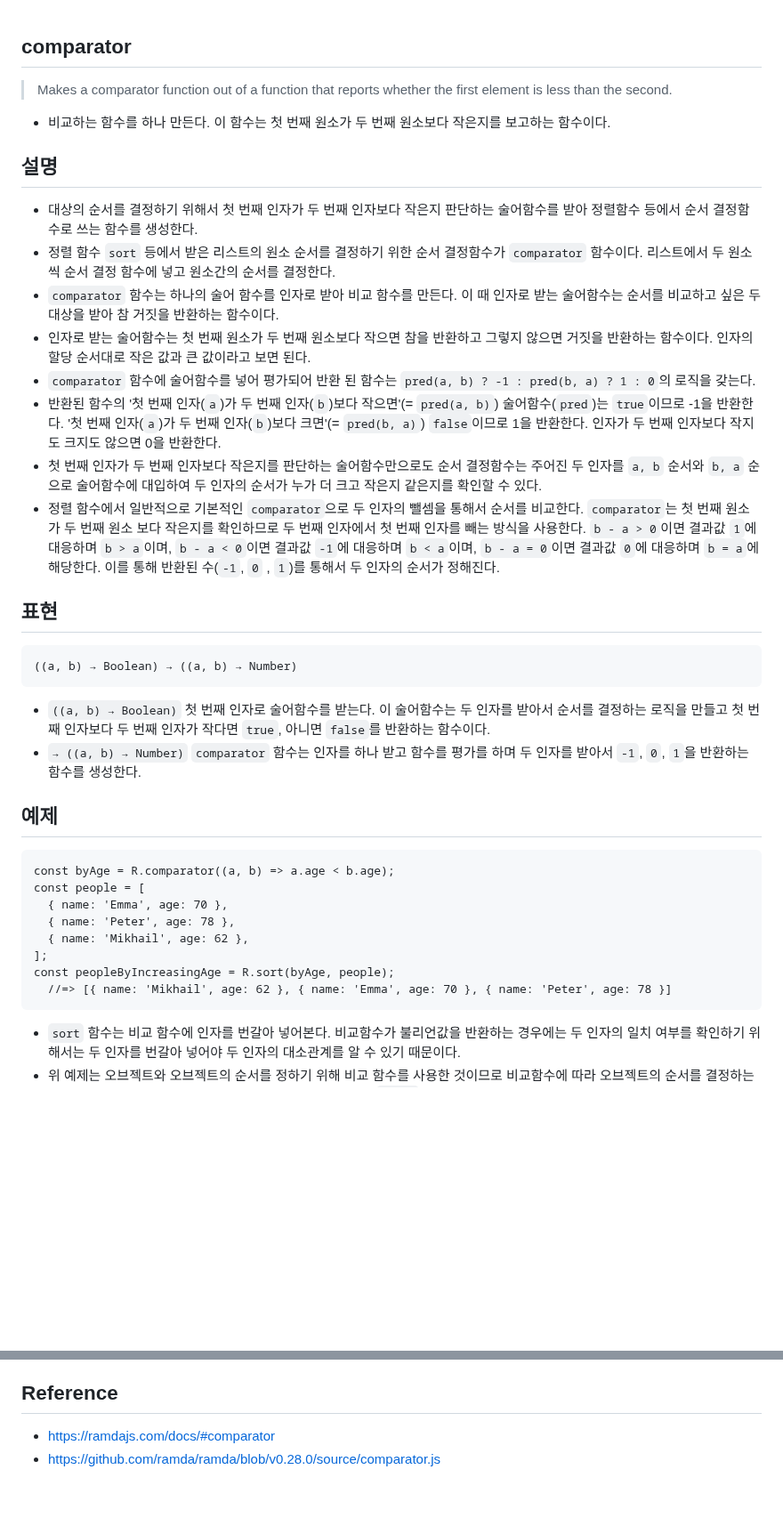
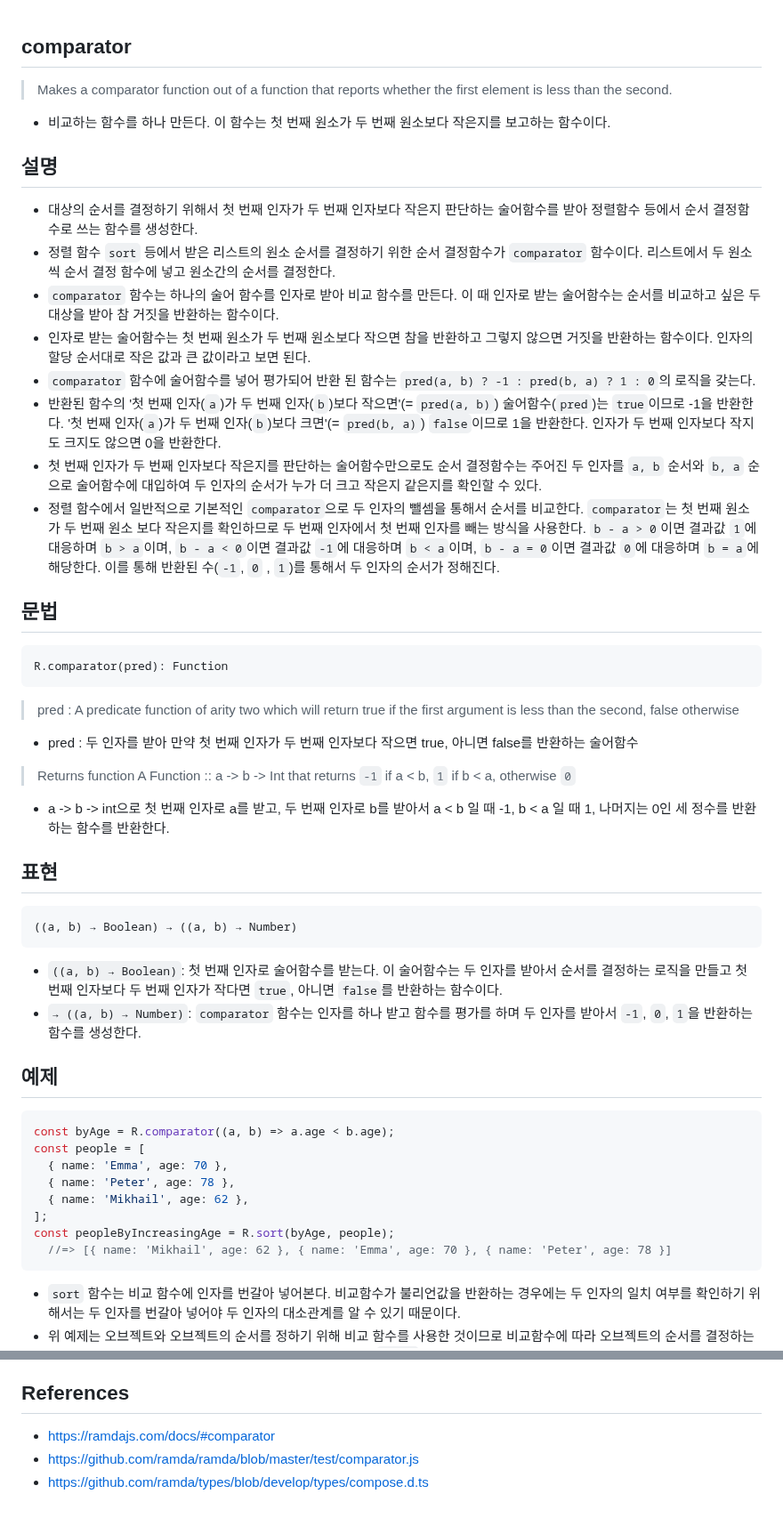
Before and after one commit to N0FreeLunch/Javascript-Development-Note, a Markdown page: FuntionalProgramming/RamdaJS/comparator.md, 2 parts joined by grey strips. Shown at 89% size. Rendered like a GitHub page; blank space fills up the shorter version.

````diff
--- a/FuntionalProgramming/RamdaJS/comparator.md
+++ b/FuntionalProgramming/RamdaJS/comparator.md
@@ -1,26 +1,42 @@
 ## comparator
+
 > Makes a comparator function out of a function that reports whether the first element is less than the second.
 - 비교하는 함수를 하나 만든다. 이 함수는 첫 번째 원소가 두 번째 원소보다 작은지를 보고하는 함수이다.
 
 ## 설명
+
 - 대상의 순서를 결정하기 위해서 첫 번째 인자가 두 번째 인자보다 작은지 판단하는 술어함수를 받아 정렬함수 등에서 순서 결정함수로 쓰는 함수를 생성한다.
 - 정렬 함수 `sort` 등에서 받은 리스트의 원소 순서를 결정하기 위한 순서 결정함수가 `comparator` 함수이다. 리스트에서 두 원소씩 순서 결정 함수에 넣고 원소간의 순서를 결정한다.
 - `comparator` 함수는 하나의 술어 함수를 인자로 받아 비교 함수를 만든다. 이 때 인자로 받는 술어함수는 순서를 비교하고 싶은 두 대상을 받아 참 거짓을 반환하는 함수이다.
 - 인자로 받는 술어함수는 첫 번째 원소가 두 번째 원소보다 작으면 참을 반환하고 그렇지 않으면 거짓을 반환하는 함수이다. 인자의 할당 순서대로 작은 값과 큰 값이라고 보면 된다.
 - `comparator` 함수에 술어함수를 넣어 평가되어 반환 된 함수는 `pred(a, b) ? -1 : pred(b, a) ? 1 : 0`의 로직을 갖는다.
-- 반환된 함수의 '첫 번째 인자(`a`)가 두 번째 인자(`b`)보다 작으면'(= `pred(a, b)`) 술어함수(`pred`)는 `true`이므로  -1을 반환한다. '첫 번째 인자(`a`)가 두 번째 인자(`b`)보다 크면'(= `pred(b, a)`) `false`이므로 1을 반환한다. 인자가 두 번째 인자보다 작지도 크지도 않으면 0을 반환한다.
+- 반환된 함수의 '첫 번째 인자(`a`)가 두 번째 인자(`b`)보다 작으면'(= `pred(a, b)`) 술어함수(`pred`)는 `true`이므로 -1을 반환한다. '첫 번째 인자(`a`)가 두 번째 인자(`b`)보다 크면'(= `pred(b, a)`) `false`이므로 1을 반환한다. 인자가 두 번째 인자보다 작지도 크지도 않으면 0을 반환한다.
 - 첫 번째 인자가 두 번째 인자보다 작은지를 판단하는 술어함수만으로도 순서 결정함수는 주어진 두 인자를 `a, b` 순서와 `b, a` 순으로 술어함수에 대입하여 두 인자의 순서가 누가 더 크고 작은지 같은지를 확인할 수 있다.
 - 정렬 함수에서 일반적으로 기본적인 `comparator`으로 두 인자의 뺄셈을 통해서 순서를 비교한다. `comparator`는 첫 번째 원소가 두 번째 원소 보다 작은지를 확인하므로 두 번째 인자에서 첫 번째 인자를 빼는 방식을 사용한다. `b - a > 0`이면 결과값 `1`에 대응하며 `b > a`이며, `b - a < 0`이면 결과값 `-1`에 대응하며 `b < a`이며,  `b - a = 0`이면 결과값 `0`에 대응하며 `b = a`에 해당한다. 이를 통해 반환된 수(`-1`, `0` , `1`)를 통해서 두 인자의 순서가 정해진다.
 
+## 문법
+
+```
+R.comparator(pred): Function
+```
+
+> pred : A predicate function of arity two which will return true if the first argument is less than the second, false otherwise
+- pred : 두 인자를 받아 만약 첫 번째 인자가 두 번째 인자보다 작으면 true, 아니면 false를 반환하는 술어함수
+> Returns function A Function :: a -> b -> Int that returns `-1` if a < b, `1` if b < a, otherwise `0`
+- a -> b -> int으로 첫 번째 인자로 a를 받고, 두 번째 인자로 b를 받아서 a < b 일 때 -1, b < a 일 때 1, 나머지는 0인 세 정수를 반환하는 함수를 반환한다.
+
 ## 표현
+
 ```
 ((a, b) → Boolean) → ((a, b) → Number)
 ```
-- `((a, b) → Boolean)` 첫 번째 인자로 술어함수를 받는다. 이 술어함수는 두 인자를 받아서 순서를 결정하는 로직을 만들고 첫 번째 인자보다 두 번째 인자가 작다면 `true`, 아니면 `false`를 반환하는 함수이다.
-- `→ ((a, b) → Number)` `comparator` 함수는 인자를 하나 받고 함수를 평가를 하며 두 인자를 받아서 `-1`, `0`, `1`을 반환하는 함수를 생성한다.
+
+- `((a, b) → Boolean)`: 첫 번째 인자로 술어함수를 받는다. 이 술어함수는 두 인자를 받아서 순서를 결정하는 로직을 만들고 첫 번째 인자보다 두 번째 인자가 작다면 `true`, 아니면 `false`를 반환하는 함수이다.
+- `→ ((a, b) → Number)`: `comparator` 함수는 인자를 하나 받고 함수를 평가를 하며 두 인자를 받아서 `-1`, `0`, `1`을 반환하는 함수를 생성한다.
 
 ## 예제
-```
+
+```js
 const byAge = R.comparator((a, b) => a.age < b.age);
 const people = [
   { name: 'Emma', age: 70 },
@@ -30,6 +46,7 @@ const people = [
 const peopleByIncreasingAge = R.sort(byAge, people);
   //=> [{ name: 'Mikhail', age: 62 }, { name: 'Emma', age: 70 }, { name: 'Peter', age: 78 }]
 ```
+
 - `sort` 함수는 비교 함수에 인자를 번갈아 넣어본다. 비교함수가 불리언값을 반환하는 경우에는 두 인자의 일치 여부를 확인하기 위해서는 두 인자를 번갈아 넣어야 두 인자의 대소관계를 알 수 있기 때문이다.
 - 위 예제는 오브젝트와 오브젝트의 순서를 정하기 위해 비교 함수를 사용한 것이므로 비교함수에 따라 오브젝트의 순서를 결정하는 논리가 수치 비교가 아닐 경우도 존재한다. 수치인 경우에는 `a - b`가 음수인지 0인지 양수인지에 따라서 대소관계를 알 수 있지만, 비교가 수치로 판단하지 못하고 비교함수를 통해서 알 수 있고 비교함수가 불리언으로 값을 반환할 경우에는 두 오브젝트가 순서상 서로 같은지를 알기 위해서는 비교함수에 인자를 번갈아 넣어서 순서의 우위 관계를 정할 수 없는 상황을 만들어야 한다.
 - 정렬함수로 전달된 순서 비교함수는 인자를 번갈아 넣어가며 참 거짓의 판단 여부를 확인한다. 술어함수의 참 거짓에 따라 `pred(a, b) ? -1 : pred(b, a) ? 1 : 0` 로직에 따라 숫자가 반환된다.
@@ -37,6 +54,7 @@ const peopleByIncreasingAge = R.sort(byAge, people);
 - `byAge({ name: 'Peter', age: 78 }, { name: 'Mikhail', age: 62 })`는 `pred(a, b)`에 해당하는 `((a, b) => a.age < b.age)({ name: 'Peter', age: 78 }, { name: 'Mikhail', age: 62 })`는 `false`를 반환하므로 ` pred(b, a)`에 해당하는 `((a, b) => a.age < b.age)({ name: 'Mikhail', age: 62 }, { name: 'Peter', age: 78 })`를 실행하며 `true`이므로 1을 반환한다. 따라서 둘의 순서는 바뀐다.
 - 브라우저에 따라 `sort` 함수의 정렬 알고리즘이 다르다. ECMA 표준에 특정 정렬함수를 지정하고 있지 않기 때문이다. 위에서는 원소를 순차적으로 넣은 방식으로 설명했지만 알고리즘에 따라 다른 방식으로 비교를 수행하게 된다. `sort`함수의 내부 동작에 따라 `byAge`함수에 전달되는 인자가 달라질 수 있지만 `sort`는 내부적으로 두 대상의 크기 비교를 하게 되어 있고 크기 비교를 통해서 전체 리스트의 원소들을 크기대로 정렬할 수 있다.
 
-## Reference
+## References
 - https://ramdajs.com/docs/#comparator
-- https://github.com/ramda/ramda/blob/v0.28.0/source/comparator.js
+- https://github.com/ramda/ramda/blob/master/test/comparator.js
+- https://github.com/ramda/types/blob/develop/types/compose.d.ts
````
